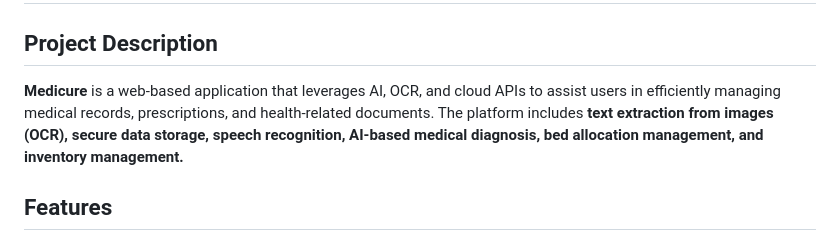
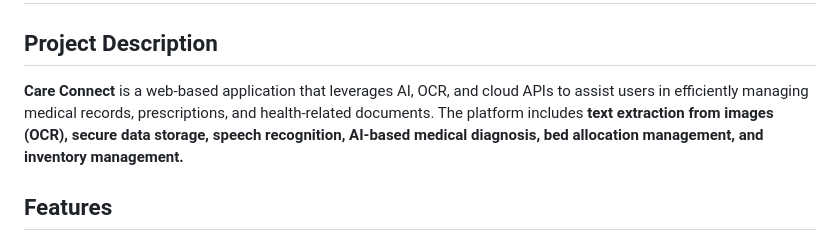
Before and after one commit to sidhu1310/sih, a Markdown page: README.md, the part around the change. Drawn GitHub-style.

```diff
--- a/README.md
+++ b/README.md
@@ -2,7 +2,7 @@
 
 ## Project Description
 
-**Medicure** is a web-based application that leverages AI, OCR, and cloud APIs to assist users in efficiently managing medical records, prescriptions, and health-related documents. The platform includes **text extraction from images (OCR), secure data storage, speech recognition, AI-based medical diagnosis, bed allocation management, and inventory management.**
+**Care Connect** is a web-based application that leverages AI, OCR, and cloud APIs to assist users in efficiently managing medical records, prescriptions, and health-related documents. The platform includes **text extraction from images (OCR), secure data storage, speech recognition, AI-based medical diagnosis, bed allocation management, and inventory management.**
 
 ## Features
 
```
